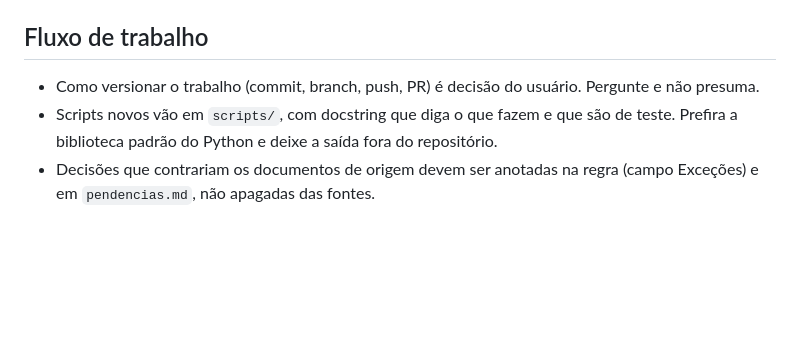
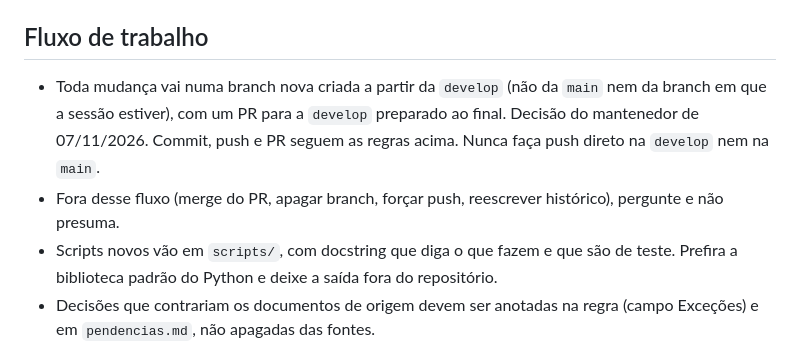
Before and after one commit to BrenoMelem/observatorio-cfem, a Markdown page: AGENTS.md, the part around the change. GitHub-like rendering; blank space fills up the shorter version.

Commit message:
docs(agents): define o fluxo de branch a partir da develop e PR para a develop
Co-Authored-By: Claude Sonnet 5.5 <noreply@anthropic.com>

```diff
--- a/AGENTS.md
+++ b/AGENTS.md
@@ -64,7 +64,8 @@ Os detalhes e as datas das verificações estão nas notas de evidência das reg
 
 ## Fluxo de trabalho
 
-- Como versionar o trabalho (commit, branch, push, PR) é decisão do usuário. Pergunte e não presuma.
+- Toda mudança vai numa branch nova criada a partir da `develop` (não da `main` nem da branch em que a sessão estiver), com um PR para a `develop` preparado ao final. Decisão do mantenedor de 07/11/2026. Commit, push e PR seguem as regras acima. Nunca faça push direto na `develop` nem na `main`.
+- Fora desse fluxo (merge do PR, apagar branch, forçar push, reescrever histórico), pergunte e não presuma.
 - Scripts novos vão em `scripts/`, com docstring que diga o que fazem e que são de teste. Prefira a biblioteca padrão do Python e deixe a saída fora do repositório.
 - Decisões que contrariam os documentos de origem devem ser anotadas na regra (campo Exceções) e em `pendencias.md`, não apagadas das fontes.
 
```
